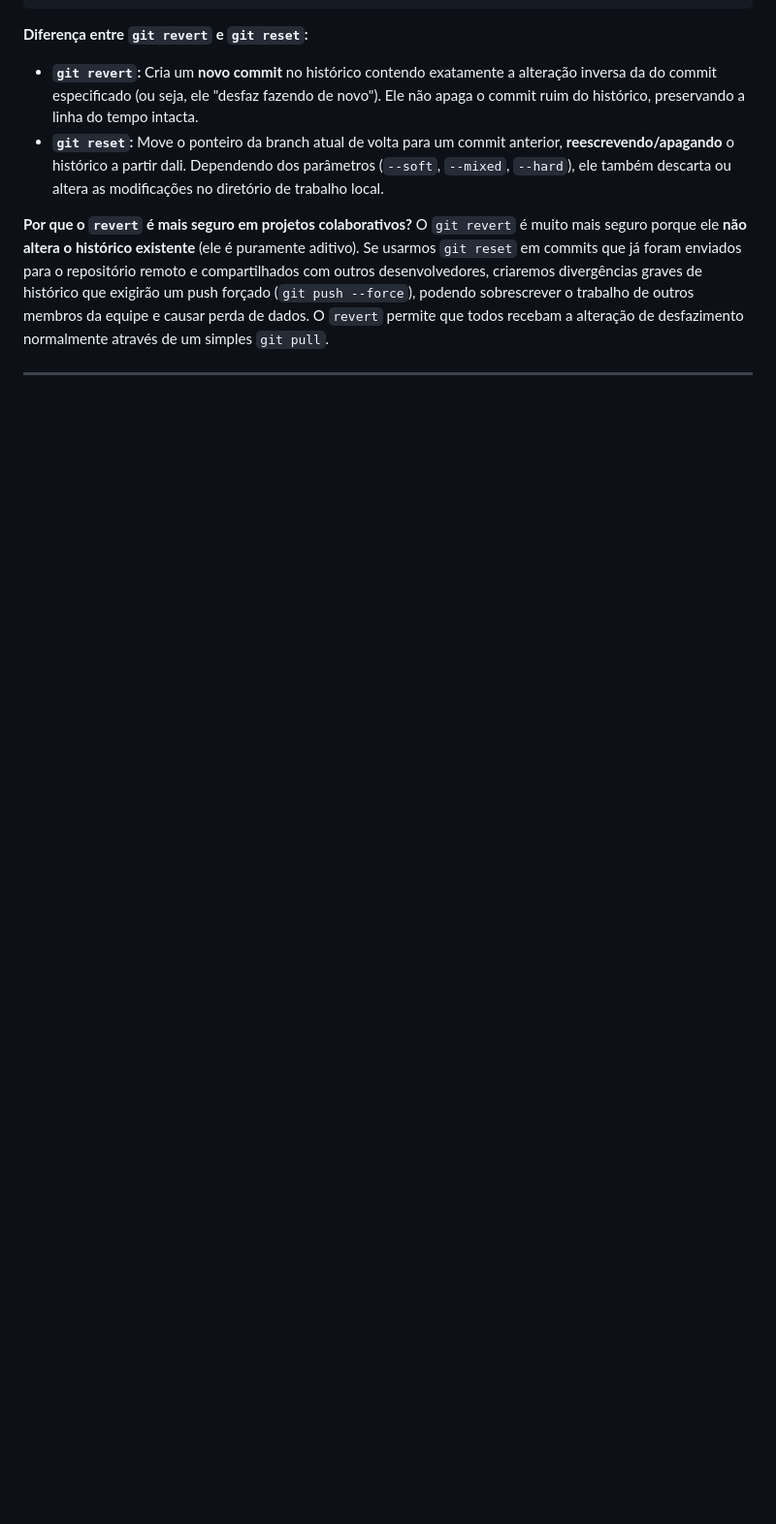
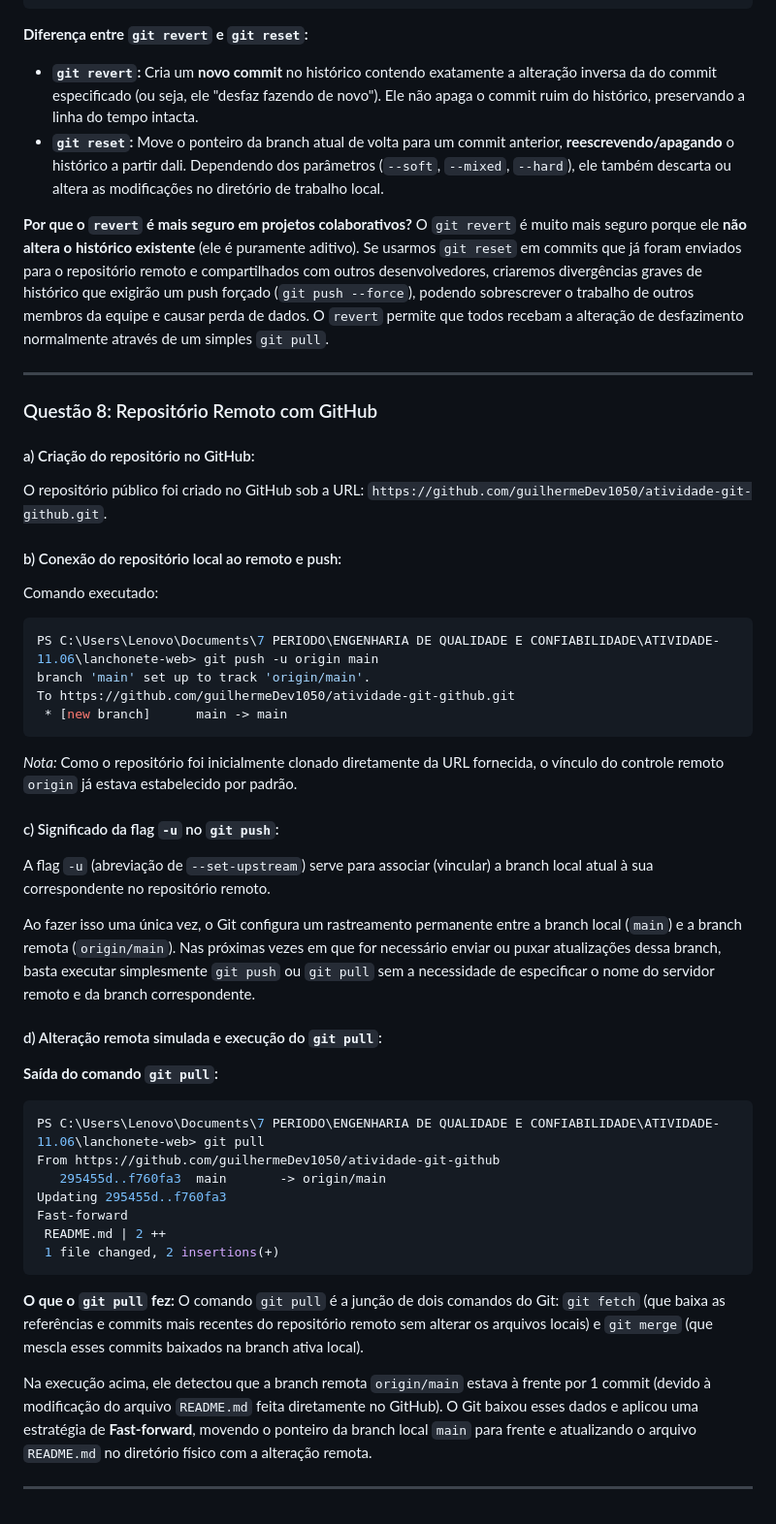
Before and after one commit to guilhermeDev1050/atividade-git-github, a Markdown page: respostas.md, the part around the change. Shown at 97% size. GitHub-like rendering; blank space fills up the shorter version.

Commit message:
chore: atualiza respostas da questao 8

````diff
--- a/respostas.md
+++ b/respostas.md
@@ -336,3 +336,42 @@ PS C:\Users\Lenovo\Documents\7 PERIODO\ENGENHARIA DE QUALIDADE E CONFIABILIDADE\
 O `git revert` é muito mais seguro porque ele **não altera o histórico existente** (ele é puramente aditivo). Se usarmos `git reset` em commits que já foram enviados para o repositório remoto e compartilhados com outros desenvolvedores, criaremos divergências graves de histórico que exigirão um push forçado (`git push --force`), podendo sobrescrever o trabalho de outros membros da equipe e causar perda de dados. O `revert` permite que todos recebam a alteração de desfazimento normalmente através de um simples `git pull`.
 
 ---
+
+### Questão 8: Repositório Remoto com GitHub
+
+#### a) Criação do repositório no GitHub:
+O repositório público foi criado no GitHub sob a URL: `https://github.com/guilhermeDev1050/atividade-git-github.git`.
+
+#### b) Conexão do repositório local ao remoto e push:
+Comando executado:
+```powershell
+PS C:\Users\Lenovo\Documents\7 PERIODO\ENGENHARIA DE QUALIDADE E CONFIABILIDADE\ATIVIDADE-11.06\lanchonete-web> git push -u origin main
+branch 'main' set up to track 'origin/main'.
+To https://github.com/guilhermeDev1050/atividade-git-github.git
+ * [new branch]      main -> main
+```
+*Nota:* Como o repositório foi inicialmente clonado diretamente da URL fornecida, o vínculo do controle remoto `origin` já estava estabelecido por padrão.
+
+#### c) Significado da flag `-u` no `git push`:
+A flag `-u` (abreviação de `--set-upstream`) serve para associar (vincular) a branch local atual à sua correspondente no repositório remoto.
+
+Ao fazer isso uma única vez, o Git configura um rastreamento permanente entre a branch local (`main`) e a branch remota (`origin/main`). Nas próximas vezes em que for necessário enviar ou puxar atualizações dessa branch, basta executar simplesmente `git push` ou `git pull` sem a necessidade de especificar o nome do servidor remoto e da branch correspondente.
+
+#### d) Alteração remota simulada e execução do `git pull`:
+**Saída do comando `git pull`:**
+```powershell
+PS C:\Users\Lenovo\Documents\7 PERIODO\ENGENHARIA DE QUALIDADE E CONFIABILIDADE\ATIVIDADE-11.06\lanchonete-web> git pull
+From https://github.com/guilhermeDev1050/atividade-git-github
+   295455d..f760fa3  main       -> origin/main
+Updating 295455d..f760fa3
+Fast-forward
+ README.md | 2 ++
+ 1 file changed, 2 insertions(+)
+```
+
+**O que o `git pull` fez:**
+O comando `git pull` é a junção de dois comandos do Git: `git fetch` (que baixa as referências e commits mais recentes do repositório remoto sem alterar os arquivos locais) e `git merge` (que mescla esses commits baixados na branch ativa local).
+
+Na execução acima, ele detectou que a branch remota `origin/main` estava à frente por 1 commit (devido à modificação do arquivo `README.md` feita diretamente no GitHub). O Git baixou esses dados e aplicou uma estratégia de **Fast-forward**, movendo o ponteiro da branch local `main` para frente e atualizando o arquivo `README.md` no diretório físico com a alteração remota.
+
+---
````
